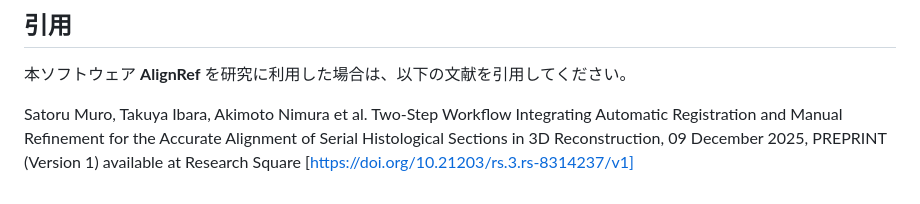
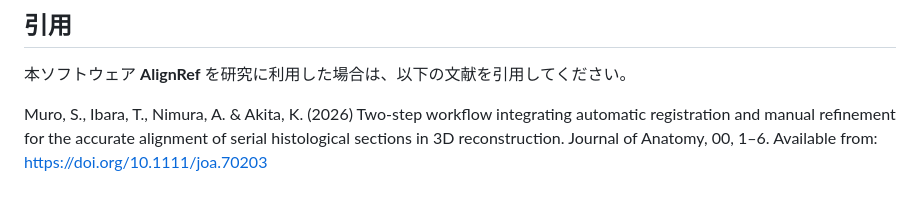
Before and after one commit to SatoruMuro/AlignRef, a Markdown page: README_JP.md, the part around the change. Rendered like a GitHub page.

Commit message:
Update citation in Japanese README

```diff
--- a/README_JP.md
+++ b/README_JP.md
@@ -168,4 +168,4 @@ inputname_aligned_20251113_123456
 
 本ソフトウェア **AlignRef** を研究に利用した場合は、以下の文献を引用してください。
 
-Satoru Muro, Takuya Ibara, Akimoto Nimura et al. Two-Step Workflow Integrating Automatic Registration and Manual Refinement for the Accurate Alignment of Serial Histological Sections in 3D Reconstruction, 09 December 2025, PREPRINT (Version 1) available at Research Square [https://doi.org/10.21203/rs.3.rs-8314237/v1]
+Muro, S., Ibara, T., Nimura, A. & Akita, K. (2026) Two-step workflow integrating automatic registration and manual refinement for the accurate alignment of serial histological sections in 3D reconstruction. Journal of Anatomy, 00, 1–6. Available from: https://doi.org/10.1111/joa.70203
```
